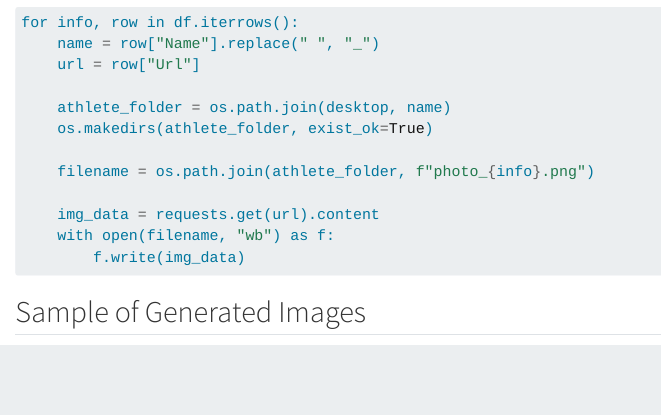
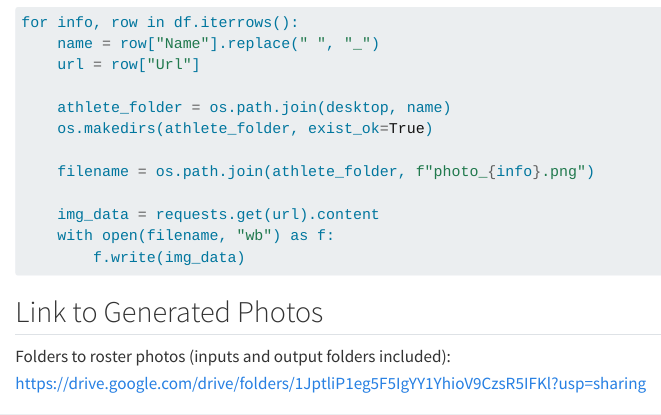
Before and after one commit to madeline-kenney/Age-Transformation-using-Hope-College-Cross-Country-Data-, a Quarto document (readme.qmd): the page in a window 1100 px wide, from 2220 px down. Rendered offline with R 4.5, knitr and Pandoc in place of Quarto, with nearby package versions; drawn as R Markdown's standard HTML page in place of the format the file asks for.

Commit message:
Added photos

````diff
--- a/readme.qmd
+++ b/readme.qmd
@@ -110,14 +110,9 @@ for info, row in df.iterrows():
         f.write(img_data)
 ```
 
-## Sample of Generated Images
-![](Age Transformation Project/alyson.jpg)
-![](Age Transformation Project/amanda(1).jpg)
-![](Age Transformation Project/ariana(1).jpg)
-![](Age Transformation Project/lucy(1).jpg)
-![](Age Transformation Project/madeline(1).jpg)
-![](Age Transformation Project/nidia(1).jpg)
-![](Age Transformation Project/paige.jpg)
+## Link to Generated Photos
+Folders to roster photos (inputs and output folders included):
+https://drive.google.com/drive/folders/1JptliP1eg5F5IgYY1YhioV9CzsR5IFKl?usp=sharing
 
 ## Value in Further Exploration of Vision
 Currently, there's a significant focus on LLMs compared to imaging. For example, of the top-100 most cited AI papers, 83% focused on LLMs and only 17% were related to vision. Additionally, LLMs are driven by large investment and research with the enterprise LLM global market size reaching $6.7 billion in 2024 and $8.8 billion in 2025. With many focused on LLMs, there seems to be untapped potential and attention toward vision capabilities. Some incentives that I believe may drive the imaging space include: (1) society's anti-aging culture with the 2025 global market size in this area reaching $85.12 billion; (2) entertainment and media given for example the high costs associated with CGI and the potential new marketing tactics that could be unlocked with imaging transformation capabilities; and (3) humanity's innate nature and tendency to look into the future as well as connect with the past, which has already been seen within the audio space for example, where apps such as 2wai allow users to 'talk' to deceased loved ones.
````
Also changed, not shown: readme.md.
